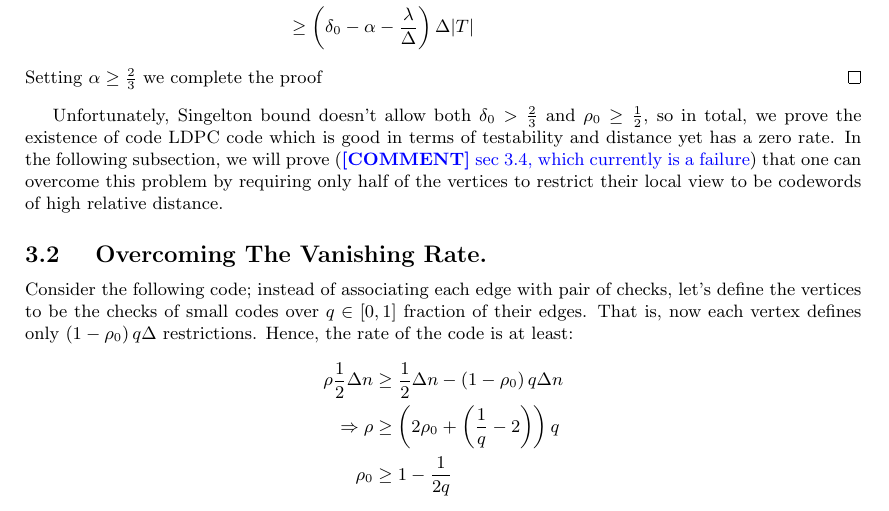
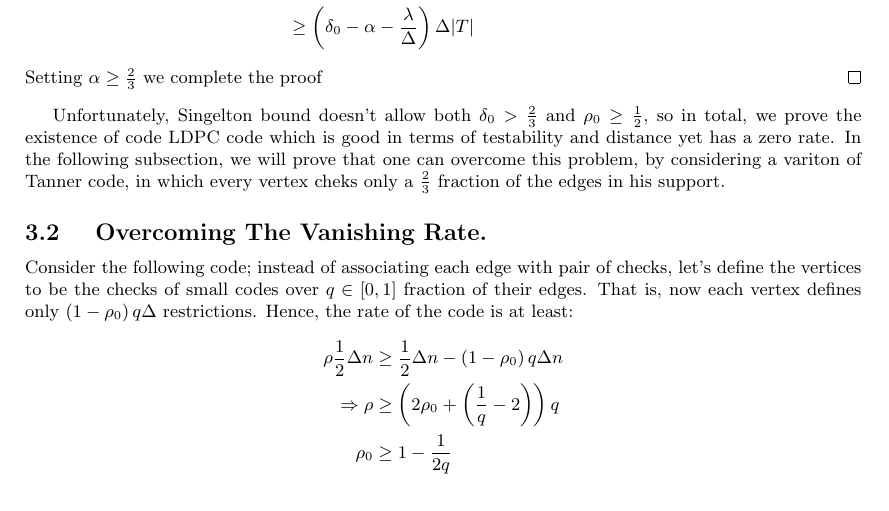
Before and after one commit to dudupo/Academic, a LaTeX paper (projects/NLTES_project/ltc_ldpc/ldpc_ltc.tex, which reads projects/NLTES_project/ltc_ldpc/flux.tex): part of page 7 of 11, cut so that both start at the same text. Compiled offline with pdfLaTeX.

Commit message:
compiling -Sun Feb  5 02:51:41 PM IST 2023

```diff
--- a/projects/NLTES_project/ltc_ldpc/flux.tex
+++ b/projects/NLTES_project/ltc_ldpc/flux.tex
@@ -71,13 +71,4 @@
   Setting $\alpha \ge \frac{2}{3}$ we complete the proof
 \end{proof}
 
-  Unfortunately, Singelton bound doesn't allow both $\delta_0 > \frac{2}{3}$ and $\rho_0 \ge \frac{1}{2}$, so in total, we prove the existence of code LDPC code which is good in terms of testability and distance yet has a zero rate. In the following subsection, we will prove (\ctt{sec 3.4, which currently is a failure}) that one can overcome this problem by requiring only half of the vertices to restrict their local view to be codewords of high relative distance.
-%\subsection{ Good LTC Which Is Almost LDPC. }
-%To overcome the vanishing rate issue, we are going to consider the graphs family in which the maximal layer of BFS scanning couldn't exceed a linear
-
- %
- %  \begin{equation*}
- %    \begin{split}
- %      \left( 1 - \frac{1}{2}\delta_{0} \right)\Delta |T| \ge \left( \delta_{0} - \frac{|U_{\max}|}{n} - \frac{\lambda}{\Delta} \right) \Delta|T|
- %    \end{split}
- %  \end{equation*}
+Unfortunately, Singelton bound doesn't allow both $\delta_0 > \frac{2}{3}$ and $\rho_0 \ge \frac{1}{2}$, so in total, we prove the existence of code LDPC code which is good in terms of testability and distance yet has a zero rate. In the following subsection, we will prove that one can overcome this problem, by considering a variton of Tanner code, in which every vertex cheks only a $\frac{2}{3}$ fraction of the edges in his support.
```
Also changed, not shown: projects/pdfs/ldpc_ltc.pdf, projects/NLTES_project/ltc_ldpc/flux.tex (2 more changed lines).
